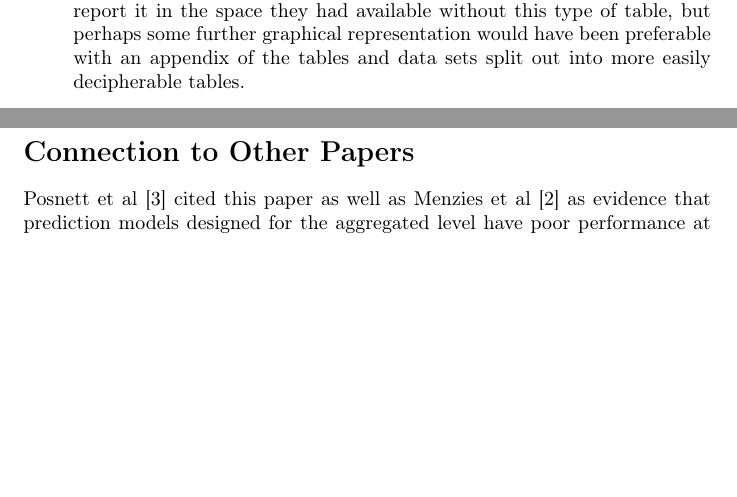
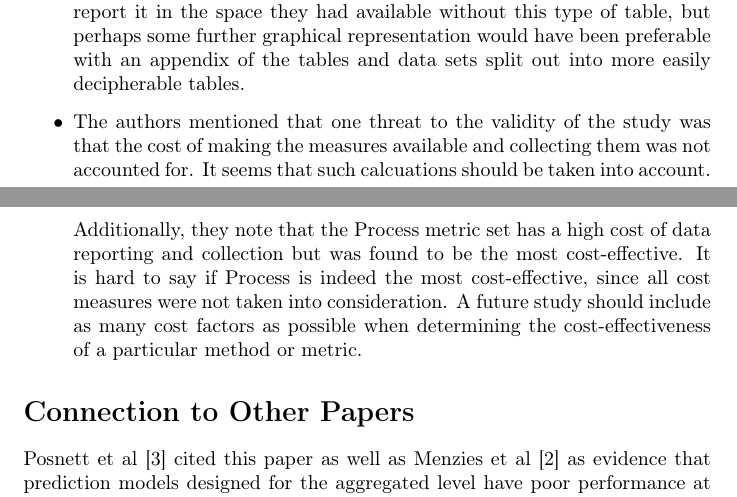
Before and after one commit to LambdaConglomerate/x9115lam, a LaTeX document (hw/read/2/summary.tex): two parts of pages 2 and 3 of 3, joined at a grey line, cut so that both start at the same text, the shorter picture padded with empty space. Compiled offline with pdfLaTeX.

Commit message:
Added another possible improvement to paper 2

```diff
--- a/hw/read/2/summary.tex
+++ b/hw/read/2/summary.tex
@@ -87,6 +87,16 @@ have been impossible to report it in the space they had available
 without this type of table, but perhaps some further graphical representation
 would have been preferable with an appendix of the tables and data
 sets split out into more easily decipherable tables.
+\item The authors mentioned that one threat to the validity of the study
+was that the cost of making the measures available and collecting
+them was not accounted for. It seems that such calcuations should
+be taken into account. Additionally, they note that the Process metric
+set has a high cost of data reporting and collection but was found
+to be the most cost-effective. It is hard to say if Process is indeed
+the most cost-effective, since all cost measures were not taken into
+consideration. A future study should include as many cost factors
+as possible when determining the cost-effectiveness of a particular
+method or metric.
 \end{itemize}
 
 \section*{Connection to Other Papers}
```
Also changed, not shown: hw/read/2/summary.pdf, hw/read/2/summary.tex (4 more changed lines).
